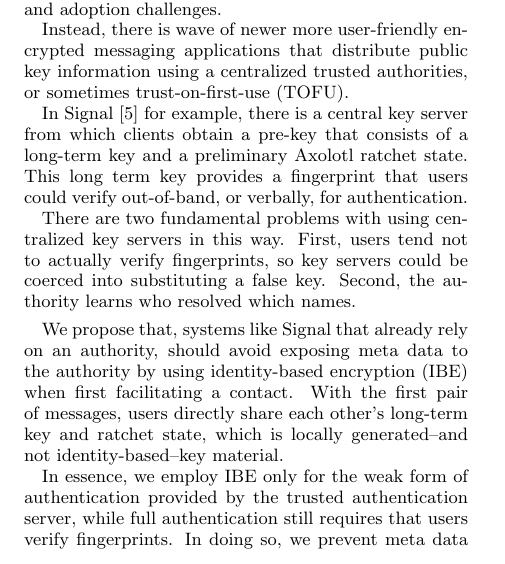
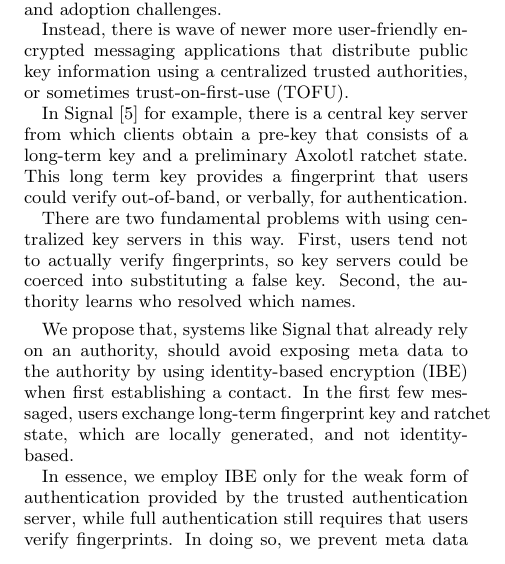
Before and after one commit to burdges/lake, a LaTeX paper (IBE_Hello/IBE_Hello.tex): part of one column of page 1 of 3, cut so that both start at the same text. Compiled offline with pdfLaTeX.

Commit message:
Small stuff

```diff
--- a/IBE_Hello/IBE_Hello.tex
+++ b/IBE_Hello/IBE_Hello.tex
@@ -82,17 +81,15 @@ Second, the authority learns who resolved which names.
 %reduces the sheer diversity of attacks on systems like PGP.
 %Of course, forward-secrecy cannot replace authentication.
 %% Yet, Signal provides deniability for example.
-%%% Again, OT.  In fact, the entire paragraph seems to go nowhere.
 
 \smallskip
 % \subsection{Goals}
 
 We propose that, systems like Signal that already rely on an authority,
 should avoid exposing meta data to the authority by using
-identity-based encryption (IBE) when first facilitating a contact.
-With the first pair of messages, users directly share each other's
-long-term key and ratchet state, which is locally
-generated--and not identity-based--key material.
+identity-based encryption (IBE) when first establishing a contact.
+In the first few messaged, users exchange long-term fingerprint key and
+ratchet state, which are locally generated, and not identity-based.
 
 In essence, we employ IBE only for the weak form of authentication provided
 by the trusted authentication server,
```
Also changed, not shown: IBE_Hello/IBE_Hello.tex (11 more changed lines).
